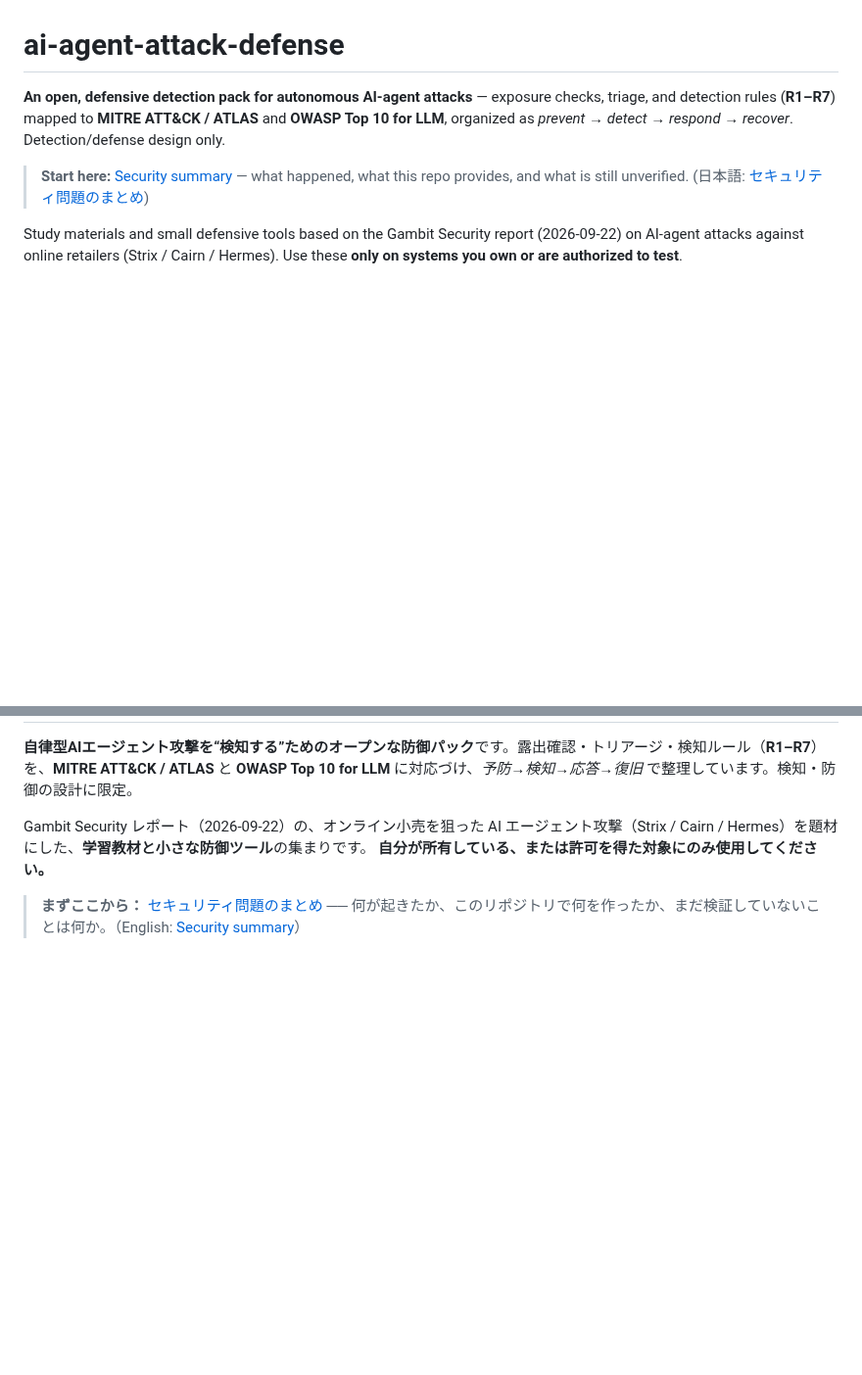
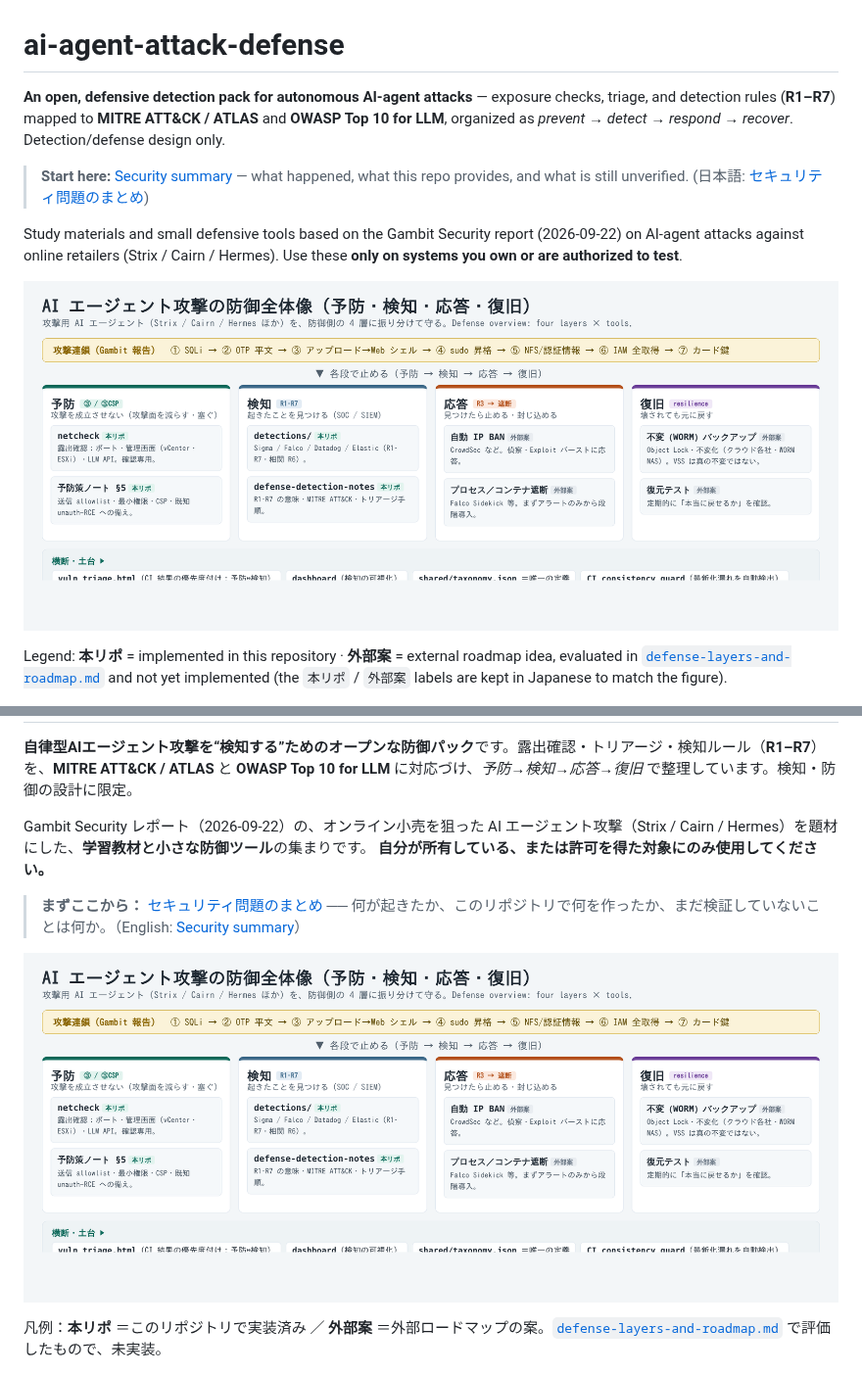
Before and after one commit to w-index-m/ai-agent-attack-defense, a Markdown page: README.md, 2 parts joined by grey strips. Shown at 98% size. Drawn GitHub-style; pictures changed too: defense-overview.png (added); blank space fills up the shorter version.

Commit message:
docs: 防御全体像の図（攻撃連鎖7段×4層×ツール）を README に追加
Co-Authored-By: Claude Haiku 5.5 <noreply@anthropic.com>
Claude-Session: https://claude.ai/code/session_017PiiPbfWPjiaquesxgPQkR

```diff
--- a/README.md
+++ b/README.md
@@ -15,6 +15,10 @@ Suggested Topics:
 
 Study materials and small defensive tools based on the Gambit Security report (2026-09-22) on AI-agent attacks against online retailers (Strix / Cairn / Hermes).
 Use these **only on systems you own or are authorized to test**.
+
+![Defense overview: the seven-step attack chain and the four defense layers (prevent / detect / respond / recover), with the tools for each](defense-overview.png)
+
+Legend: **本リポ** = implemented in this repository · **外部案** = external roadmap idea, evaluated in [`defense-layers-and-roadmap.md`](security-scan/defense-layers-and-roadmap.md) and not yet implemented (the `本リポ` / `外部案` labels are kept in Japanese to match the figure).
 
 ![Overview: the four defense layers (prevent / detect / respond / recover) and which tool covers each](overview-figure.png)
 
@@ -50,6 +54,10 @@ Gambit Security レポート（2026-09-22）の、オンライン小売を狙っ
 **自分が所有している、または許可を得た対象にのみ使用してください。**
 
 > **まずここから：** [セキュリティ問題のまとめ](security-scan/security-summary.ja.md) ── 何が起きたか、このリポジトリで何を作ったか、まだ検証していないことは何か。（English: [Security summary](security-scan/security-summary.en.md)）
+
+![防御全体像：攻撃連鎖7段と、防御の4層（予防・検知・応答・復旧）、各層のツール](defense-overview.png)
+
+凡例：**本リポ** ＝このリポジトリで実装済み ／ **外部案** ＝外部ロードマップの案。[`defense-layers-and-roadmap.md`](security-scan/defense-layers-and-roadmap.md) で評価したもので、未実装。
 
 ![全体像：防御の4層（予防・検知・応答・復旧）と、どのツールがどこを担うか](overview-figure.png)
 
```
